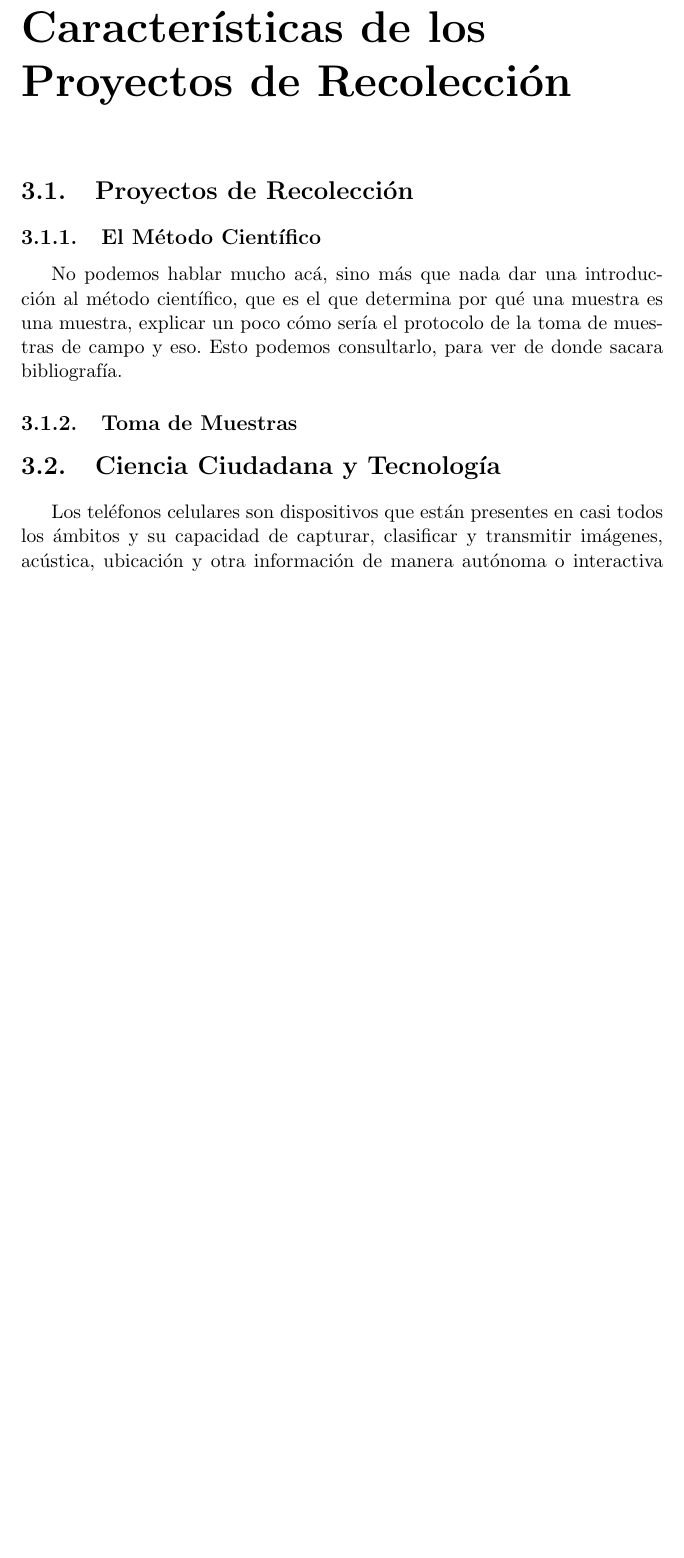
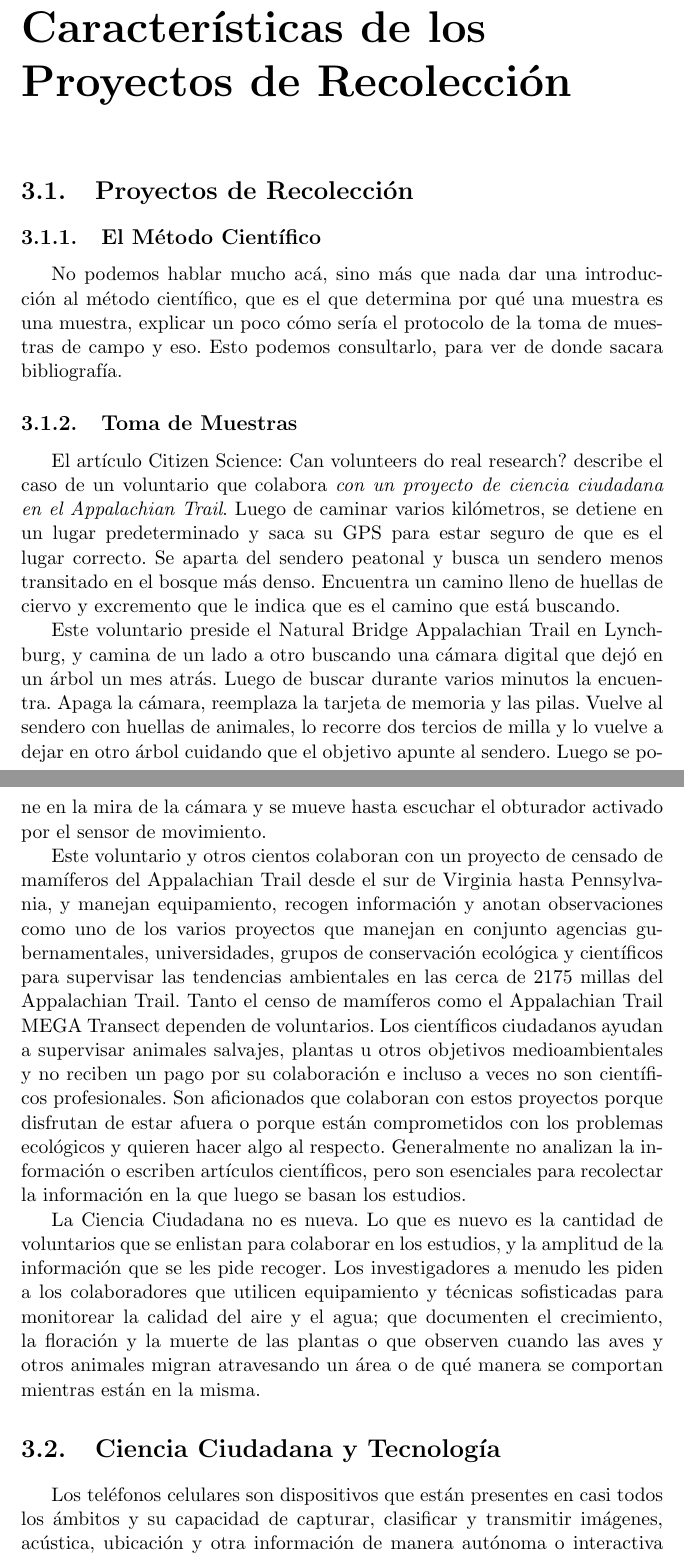
Before and after one commit to Lilauth/tesis, a LaTeX thesis (tesis.tex, which reads 03-descripcion/descripcion.tex): part of page 20 of 41 before the commit and two parts of pages 20 and 21 of 42 after it, the two joined at a grey line, cut so that both start at the same text, the shorter picture padded with empty space. Compiled offline with pdfLaTeX.

Commit message:
Toma de muestras (falta hablar de protocolos específicos)

```diff
--- a/03-descripcion/descripcion.tex
+++ b/03-descripcion/descripcion.tex
@@ -10,7 +10,13 @@ No podemos hablar mucho acá, sino más que nada dar una introducción al métod
 
 \subsection{Toma de Muestras}
 
+	El artículo Citizen Science: Can volunteers do real research? describe el caso de un voluntario que colabora \textit{con un proyecto de ciencia ciudadana en el Appalachian Trail}. Luego de caminar varios kilómetros, se detiene en un lugar predeterminado y saca su GPS para estar seguro de que es el lugar correcto. Se aparta del sendero peatonal y busca un sendero menos transitado en el bosque más denso. Encuentra un camino lleno de huellas de ciervo y excremento que le indica que es el camino que está buscando.
 
+	Este voluntario preside el Natural Bridge Appalachian Trail en Lynchburg, y camina de un lado a otro buscando una cámara digital que dejó en un árbol un mes atrás. Luego de buscar durante varios minutos la encuentra. Apaga la cámara, reemplaza la tarjeta de memoria y las pilas. Vuelve al sendero con huellas de animales, lo recorre dos tercios de milla y lo vuelve a dejar en otro árbol cuidando que el objetivo apunte al sendero. Luego se pone en la mira de la cámara y se mueve hasta escuchar el obturador activado por el sensor de movimiento.
+
+	Este voluntario y otros cientos colaboran con un proyecto de censado de mamíferos del Appalachian Trail desde el sur de Virginia hasta Pennsylvania, y manejan equipamiento, recogen información y anotan observaciones como uno de los varios proyectos que manejan en conjunto agencias gubernamentales, universidades, grupos de conservación ecológica y científicos para supervisar las tendencias ambientales en las cerca de 2175 millas del Appalachian Trail. Tanto el censo de mamíferos como el Appalachian Trail MEGA Transect dependen de voluntarios. Los científicos ciudadanos ayudan a supervisar animales salvajes, plantas u otros objetivos medioambientales y no reciben un pago por su colaboración e incluso a veces no son científicos profesionales. Son aficionados que colaboran con estos proyectos porque disfrutan de estar afuera o porque están comprometidos con los problemas ecológicos y quieren hacer algo al respecto. Generalmente no analizan la información o escriben artículos científicos, pero son esenciales para recolectar la información en la que luego se basan los estudios.
+
+	La Ciencia Ciudadana no es nueva. Lo que es nuevo es la cantidad de voluntarios que se enlistan para colaborar en los estudios, y la amplitud de la información que se les pide recoger. Los investigadores a menudo les piden a los colaboradores que utilicen equipamiento y técnicas sofisticadas para monitorear la calidad del aire y el agua; que documenten el crecimiento, la floración y la muerte de las plantas o que observen cuando las aves y otros animales migran atravesando un área o de qué manera se comportan mientras están en la misma.
 
 %En esta sección podemos ampliar el tema de las características de los proyectos de recolección. Hablar de CBC que abarca una parte muy grande de América del Norte, podemos hablar del proyecto de investigación por el cual AppEAr existe, que es el relevamiento de estuarios en Argentina. Podemos hablar de la app africana para relevar determinadas cosas que hay en terrenos súper inaccesibles, esta app es súper interesante porque es sólo pictográfica, lo que la vuelve amigable para mucha de la gente que no sabe leer ni escribir. %
 
```
